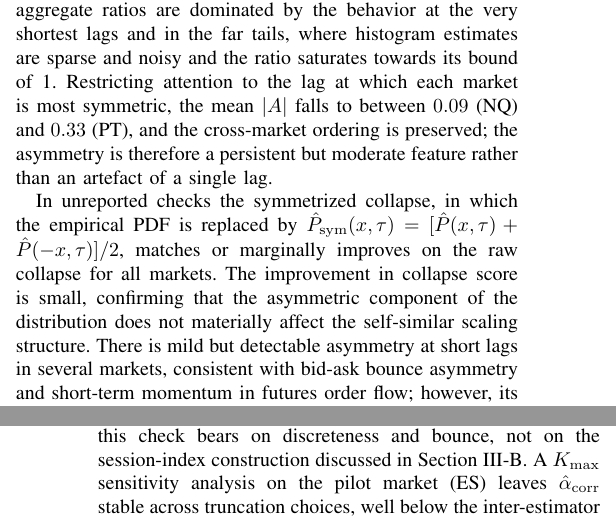
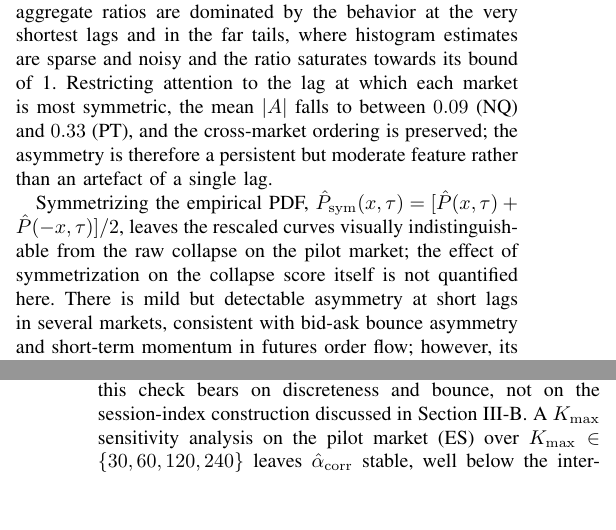
Before and after one commit to davinhpqiu/Levy-Scaling-Project, a LaTeX paper (paper/main.tex): two parts of the columns of pages 9 and 10 of 12, joined at a grey line, cut so that both start at the same text, the shorter picture padded with empty space. Compiled offline with pdfLaTeX.

Commit message:
Correct symmetrization claim; report K_max grid

```diff
--- a/paper/main.tex
+++ b/paper/main.tex
@@ -1086,12 +1086,10 @@ mean $|A|$ falls to between $0.09$ (NQ) and $0.33$ (PT), and the cross-market
 ordering is preserved; the asymmetry is therefore a persistent but moderate
 feature rather than an artefact of a single lag.
 
-In unreported checks the symmetrized collapse, in which the empirical PDF is
-replaced by $\Ph_{\mathrm{sym}}(x,\tau) = [\Ph(x,\tau)+\Ph(-x,\tau)]/2$,
-matches or marginally improves on the raw collapse for all markets.
-The improvement in collapse score is small, confirming that the asymmetric
-component of the distribution does not materially affect the self-similar
-scaling structure.
+Symmetrizing the empirical PDF, $\Ph_{\mathrm{sym}}(x,\tau) =
+[\Ph(x,\tau)+\Ph(-x,\tau)]/2$, leaves the rescaled curves visually
+indistinguishable from the raw collapse on the pilot market; the effect of
+symmetrization on the collapse score itself is not quantified here.
 There is mild but detectable asymmetry at short lags in several markets,
 consistent with bid-ask bounce asymmetry and short-term momentum in futures
 order flow; however, its magnitude is small enough that the symmetric Lévy
@@ -1173,8 +1171,8 @@ In further unreported checks, excluding the three shortest lags
 correction magnitudes, consistent with microstructure effects at very short
 horizons being modest; this check bears on discreteness and bounce, not on the
 session-index construction discussed in Section~\ref{sec:data:preprocessing}.
-A $K_{\max}$ sensitivity analysis on the pilot market (ES) leaves
-$\alphah_{\mathrm{corr}}$ stable across truncation choices,
+A $K_{\max}$ sensitivity analysis on the pilot market (ES) over
+$K_{\max}\in\{30,60,120,240\}$ leaves $\alphah_{\mathrm{corr}}$ stable,
 well below the inter-estimator spread documented in Section~\ref{sec:results:estimators}.
 
 % ── Bias correction figure ─────────────────────────────────────────────────
```
